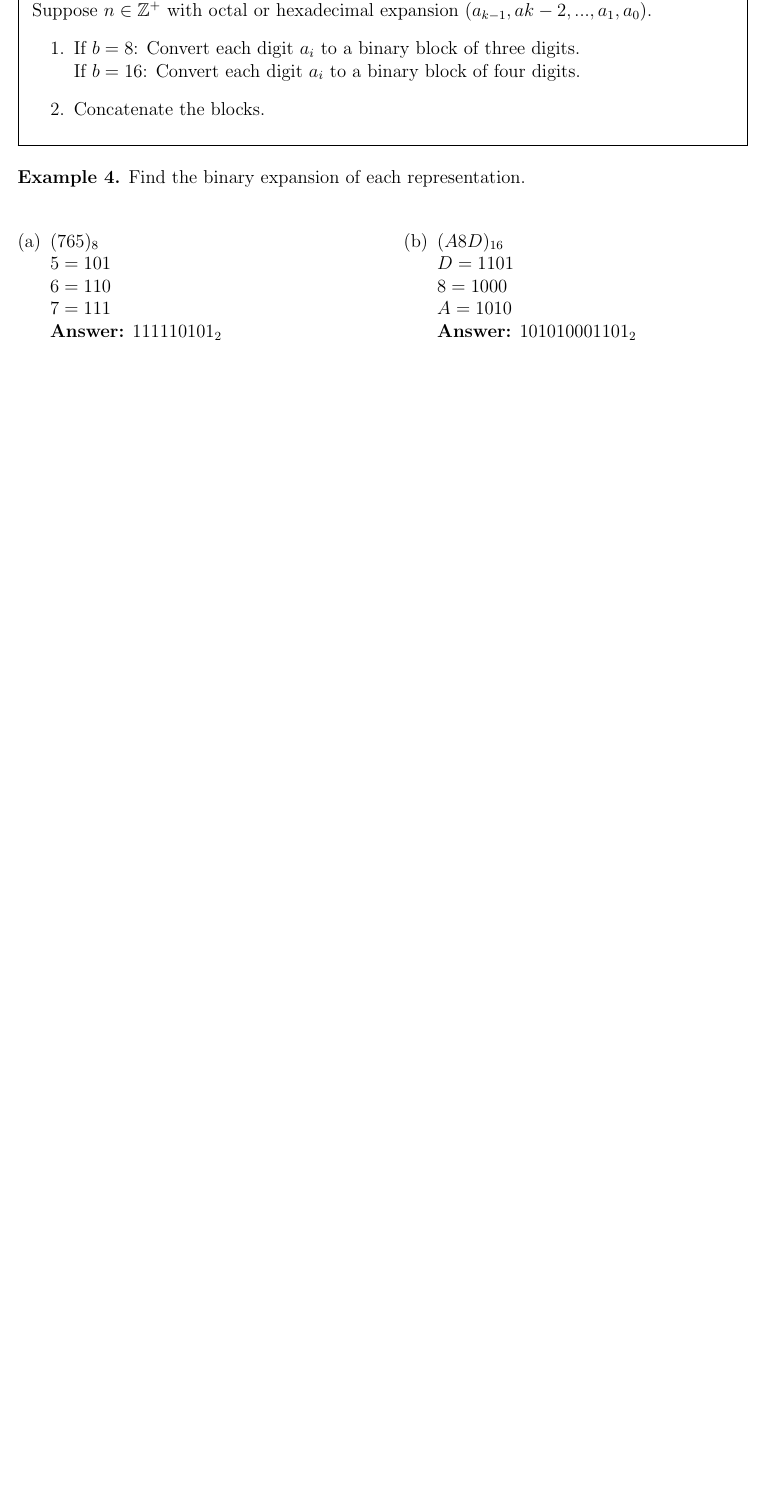
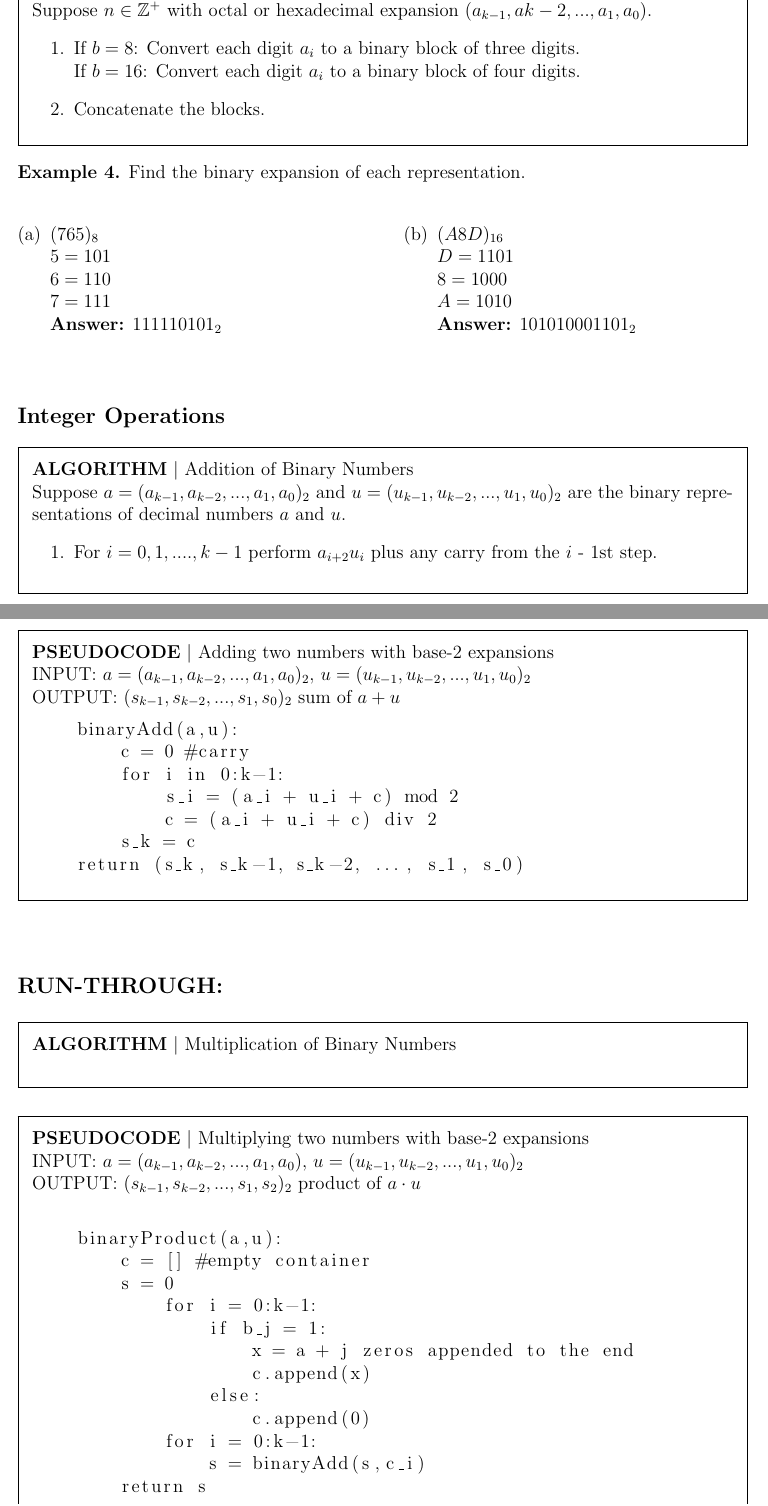
Before and after one commit to AsciiTable/cecs-229, a LaTeX document (notes/code/4.2.tex): part of page 3 of 3 before the commit and two parts of pages 3 and 4 of 5 after it, the two joined at a grey line, cut so that both start at the same text, the shorter picture padded with empty space. Compiled offline with pdfLaTeX.

Commit message:
note template finished

```diff
--- a/notes/code/4.2.tex
+++ b/notes/code/4.2.tex
@@ -164,3 +164,54 @@ Suppose $n\in\mathbb{Z^+}$ with octal or hexadecimal expansion $(a_{k-1}, a{k-2}
     \quad\textbf{Answer:} $101010001101_2$
 \end{enumerate}
 \end{multicols}
+
+%****************INTEGER OPERATIONS
+\textbf{\subsection*{Integer Operations}}
+\begin{framed}
+\noindent\textbf{ALGORITHM} $|$ Addition of Binary Numbers\\
+Suppose $a=(a_{k-1},a_{k-2},...,a_1,a_0)_2$ and $u=(u_{k-1},u_{k-2},...,u_1,u_0)_2$ are the binary representations of decimal numbers $a$ and $u$.
+\begin{enumerate}[\quad1.]
+    \item For $i=0,1,....,k-1$ perform $a_{i+2}u_i$ plus any carry from the $i$ - 1st step.
+\end{enumerate}
+\end{framed}
+\begin{framed}
+\noindent\textbf{PSEUDOCODE} $|$ Adding two numbers with base-2 expansions\\
+INPUT: $a=(a_{k-1},a_{k-2},...,a_1,a_0)_2,$ $u=(u_{k-1},u_{k-2},...,u_1,u_0)_2$\\
+OUTPUT: $(s_{k-1},s_{k-2},...,s_1,s_0)_2$ sum of $a+u$
+\begin{lstlisting}
+    binaryAdd(a,u):
+        c = 0 #carry
+        for i in 0:k-1:
+            s_i = (a_i + u_i + c) mod 2
+            c = (a_i + u_i + c) div 2
+        s_k = c
+    return (s_k, s_k-1, s_k-2, ..., s_1, s_0)
+\end{lstlisting}
+\end{framed}
+
+%*******************RUN-THROUGH
+\textbf{\subsection*{RUN-THROUGH:}}
+\begin{framed}
+%*********ALGORITHM Multiplication of Binary Numbers****
+\noindent\textbf{ALGORITHM} $|$ Multiplication of Binary Numbers\\
+\end{framed}
+%PSEUDOCODE Multiplying two numbers with base-2 expansions
+\begin{framed}
+\noindent\textbf{PSEUDOCODE} $|$ Multiplying two numbers with base-2 expansions\\
+INPUT: $a = (a_{k-1}, a_{k-2},...,a_1,a_0),$ $u = (u_{k-1},u_{k-2},...,u_1,u_0)_2$\\
+OUTPUT: $(s_{k-1},s_{k-2},...,s_1,s_2)_2$ product of $a\cdot u$\\
+\begin{lstlisting}
+    binaryProduct(a,u):
+        c = [] #empty container
+        s = 0
+            for i = 0:k-1:
+                if b_j = 1:
+                    x = a + j zeros appended to the end
+                    c.append(x)
+                else:
+                    c.append(0)
+            for i = 0:k-1:
+                s = binaryAdd(s,c_i)
+        return s
+\end{lstlisting}
+\end{framed}
@@ -166,0 +232 @@ Suppose $n\in\mathbb{Z^+}$ with octal or hexadecimal expansion $(a_{k-1}, a{k-2}
+\end{framed}
```
Also changed, not shown: notes/document/4.2.pdf (added), notes/code/4.2.tex (42 more changed lines).
